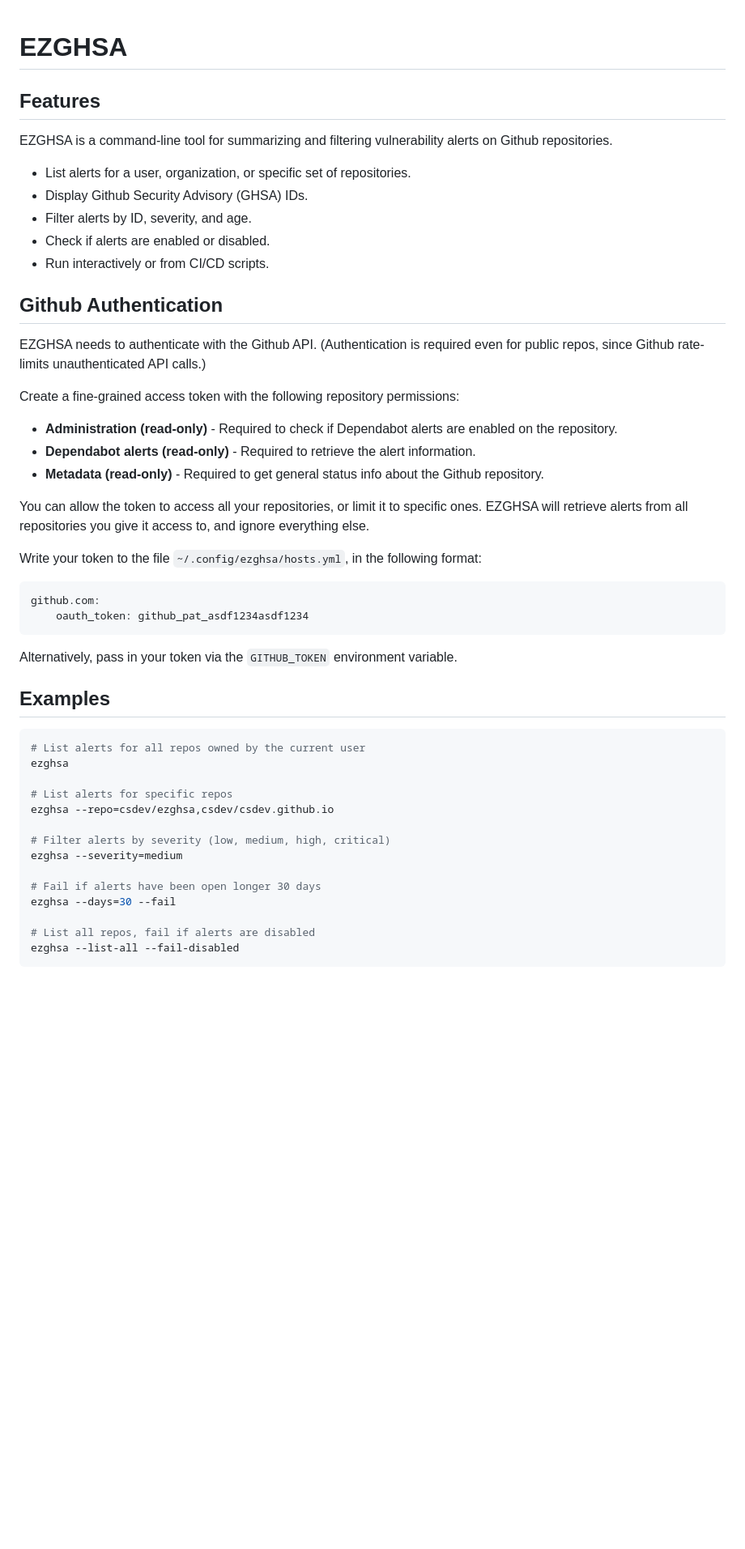
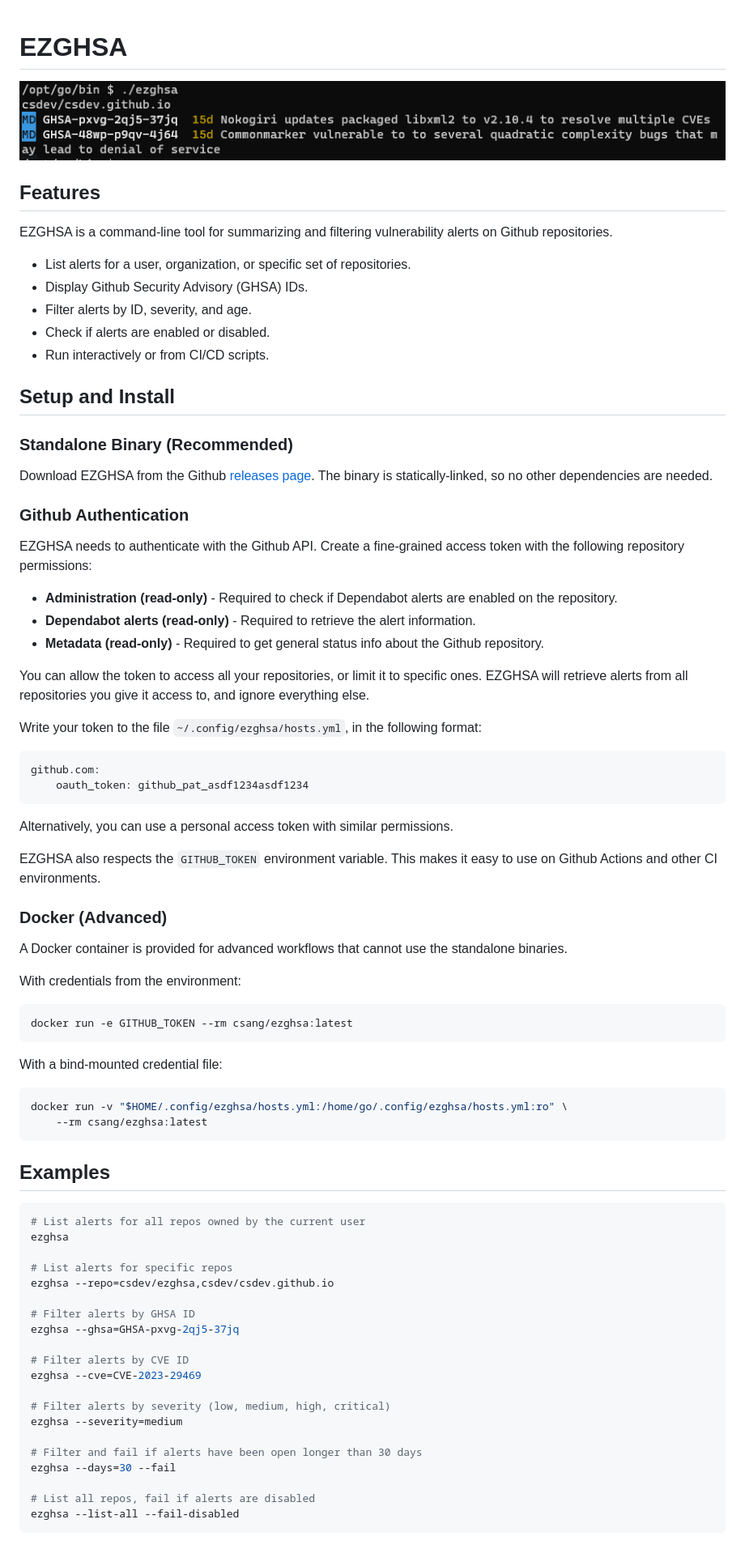
Before and after one commit to csdev/ezghsa, a Markdown page: README.md, the part around the change. Shown at 81% size. Drawn GitHub-style; pictures changed too: ezghsa.png (added); blank space fills up the shorter version.

Commit message:
docs: setup instructions

````diff
--- a/README.md
+++ b/README.md
@@ -1,4 +1,6 @@
 # EZGHSA
+
+![ezghsa command-line screenshot](ezghsa.png)
 
 ## Features
 
@@ -10,11 +12,16 @@ EZGHSA is a command-line tool for summarizing and filtering vulnerability alerts
 * Check if alerts are enabled or disabled.
 * Run interactively or from CI/CD scripts.
 
-## Github Authentication
+## Setup and Install
 
-EZGHSA needs to authenticate with the Github API. (Authentication is required even for public repos,
-since Github rate-limits unauthenticated API calls.)
+### Standalone Binary (Recommended)
 
+Download EZGHSA from the Github [releases page](https://github.com/csdev/ezghsa/releases).
+The binary is statically-linked, so no other dependencies are needed.
+
+### Github Authentication
+
+EZGHSA needs to authenticate with the Github API.
 Create a fine-grained access token with the following repository permissions:
 
 * **Administration (read-only)** - Required to check if Dependabot alerts are enabled on the repository.
@@ -31,7 +38,27 @@ github.com:
     oauth_token: github_pat_asdf1234asdf1234
 ```
 
-Alternatively, pass in your token via the `GITHUB_TOKEN` environment variable.
+Alternatively, you can use a personal access token with similar permissions.
+
+EZGHSA also respects the `GITHUB_TOKEN` environment variable. This makes it easy to use on Github Actions
+and other CI environments.
+
+### Docker (Advanced)
+
+A Docker container is provided for advanced workflows that cannot use the standalone binaries.
+
+With credentials from the environment:
+
+```bash
+docker run -e GITHUB_TOKEN --rm csang/ezghsa:latest
+```
+
+With a bind-mounted credential file:
+
+```bash
+docker run -v "$HOME/.config/ezghsa/hosts.yml:/home/go/.config/ezghsa/hosts.yml:ro" \
+    --rm csang/ezghsa:latest
+```
 
 ## Examples
 
@@ -42,10 +69,16 @@ ezghsa
 # List alerts for specific repos
 ezghsa --repo=csdev/ezghsa,csdev/csdev.github.io
 
+# Filter alerts by GHSA ID
+ezghsa --ghsa=GHSA-pxvg-2qj5-37jq
+
+# Filter alerts by CVE ID
+ezghsa --cve=CVE-2023-29469
+
 # Filter alerts by severity (low, medium, high, critical)
 ezghsa --severity=medium
 
-# Fail if alerts have been open longer 30 days
+# Filter and fail if alerts have been open longer than 30 days
 ezghsa --days=30 --fail
 
 # List all repos, fail if alerts are disabled
````
